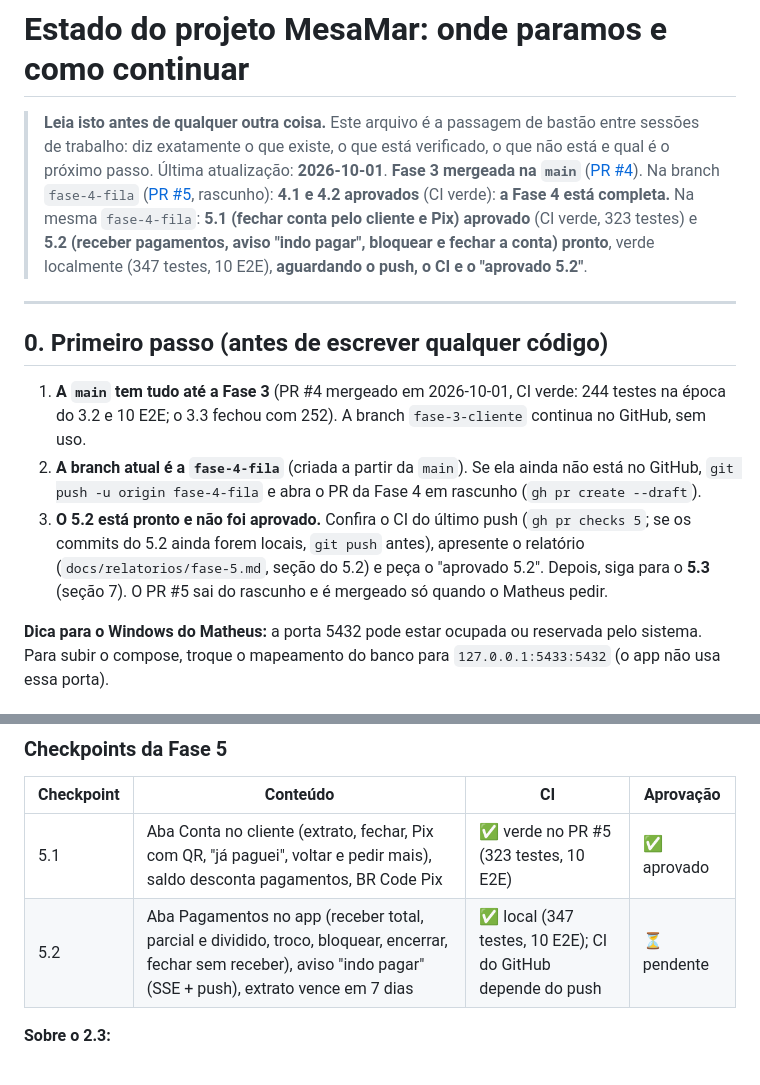
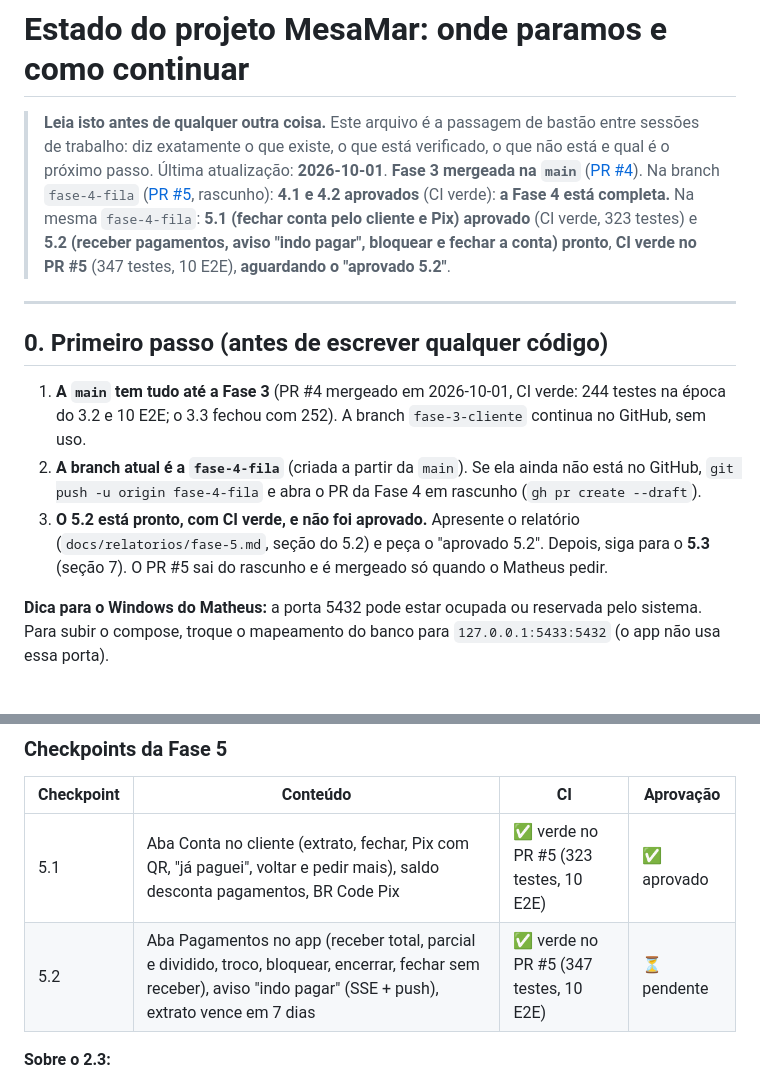
Before and after one commit to matheusLima-jv/MesaMar, a Markdown page: ESTADO_DO_PROJETO.md, 2 parts joined by grey strips. GitHub-like rendering.

Commit message:
docs: CI do checkpoint 5.2 verde
Co-Authored-By: Claude Sonnet 5.5 <noreply@anthropic.com>

```diff
--- a/ESTADO_DO_PROJETO.md
+++ b/ESTADO_DO_PROJETO.md
@@ -1,7 +1,7 @@
 # Estado do projeto MesaMar: onde paramos e como continuar
 
 > **Leia isto antes de qualquer outra coisa.** Este arquivo é a passagem de bastão entre sessões de trabalho: diz exatamente o que existe, o que está verificado, o que não está e qual é o próximo passo.
-> Última atualização: **2026-10-01**. **Fase 3 mergeada na `main`** ([PR #4](https://github.com/matheusLima-jv/MesaMar/pull/4)). Na branch `fase-4-fila` ([PR #5](https://github.com/matheusLima-jv/MesaMar/pull/5), rascunho): **4.1 e 4.2 aprovados** (CI verde): **a Fase 4 está completa.** Na mesma `fase-4-fila`: **5.1 (fechar conta pelo cliente e Pix) aprovado** (CI verde, 323 testes) e **5.2 (receber pagamentos, aviso "indo pagar", bloquear e fechar a conta) pronto**, verde localmente (347 testes, 10 E2E), **aguardando o push, o CI e o "aprovado 5.2"**.
+> Última atualização: **2026-10-01**. **Fase 3 mergeada na `main`** ([PR #4](https://github.com/matheusLima-jv/MesaMar/pull/4)). Na branch `fase-4-fila` ([PR #5](https://github.com/matheusLima-jv/MesaMar/pull/5), rascunho): **4.1 e 4.2 aprovados** (CI verde): **a Fase 4 está completa.** Na mesma `fase-4-fila`: **5.1 (fechar conta pelo cliente e Pix) aprovado** (CI verde, 323 testes) e **5.2 (receber pagamentos, aviso "indo pagar", bloquear e fechar a conta) pronto**, **CI verde no PR #5** (347 testes, 10 E2E), **aguardando o "aprovado 5.2"**.
 
 ---
 
@@ -9,7 +9,7 @@
 
 1. **A `main` tem tudo até a Fase 3** (PR #4 mergeado em 2026-10-01, CI verde: 244 testes na época do 3.2 e 10 E2E; o 3.3 fechou com 252). A branch `fase-3-cliente` continua no GitHub, sem uso.
 2. **A branch atual é a `fase-4-fila`** (criada a partir da `main`). Se ela ainda não está no GitHub, `git push -u origin fase-4-fila` e abra o PR da Fase 4 em rascunho (`gh pr create --draft`).
-3. **O 5.2 está pronto e não foi aprovado.** Confira o CI do último push (`gh pr checks 5`; se os commits do 5.2 ainda forem locais, `git push` antes), apresente o relatório (`docs/relatorios/fase-5.md`, seção do 5.2) e peça o "aprovado 5.2". Depois, siga para o **5.3** (seção 7). O PR #5 sai do rascunho e é mergeado só quando o Matheus pedir.
+3. **O 5.2 está pronto, com CI verde, e não foi aprovado.** Apresente o relatório (`docs/relatorios/fase-5.md`, seção do 5.2) e peça o "aprovado 5.2". Depois, siga para o **5.3** (seção 7). O PR #5 sai do rascunho e é mergeado só quando o Matheus pedir.
 
 **Dica para o Windows do Matheus:** a porta 5432 pode estar ocupada ou reservada pelo sistema. Para subir o compose, troque o mapeamento do banco para `127.0.0.1:5433:5432` (o app não usa essa porta).
 
@@ -75,7 +75,7 @@ O plano completo, com o problema, as personas, o modelo de domínio, as fases e
 | Checkpoint | Conteúdo | CI | Aprovação |
 |---|---|---|---|
 | 5.1 | Aba Conta no cliente (extrato, fechar, Pix com QR, "já paguei", voltar e pedir mais), saldo desconta pagamentos, BR Code Pix | ✅ verde no PR #5 (323 testes, 10 E2E) | ✅ aprovado |
-| 5.2 | Aba Pagamentos no app (receber total, parcial e dividido, troco, bloquear, encerrar, fechar sem receber), aviso "indo pagar" (SSE + push), extrato vence em 7 dias | ✅ local (347 testes, 10 E2E); CI do GitHub depende do push | ⏳ pendente |
+| 5.2 | Aba Pagamentos no app (receber total, parcial e dividido, troco, bloquear, encerrar, fechar sem receber), aviso "indo pagar" (SSE + push), extrato vence em 7 dias | ✅ verde no PR #5 (347 testes, 10 E2E) | ⏳ pendente |
 
 **Sobre o 2.3:**
 - O CI do commit `ed43ee5` falhou em 3 testes de `CardapioTest`. **Não era bug do app:** o cliente HTTP dos testes não segue redirecionamentos, então a mensagem "flash" de um passo de preparação ficava na sessão e aparecia no lugar da mensagem do passo testado.
```
Also changed, not shown: docs/relatorios/fase-5.md (+2 -2 lines).
